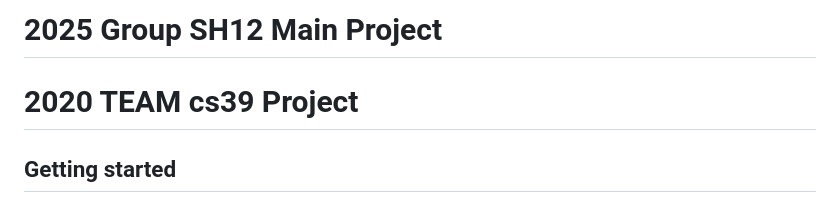
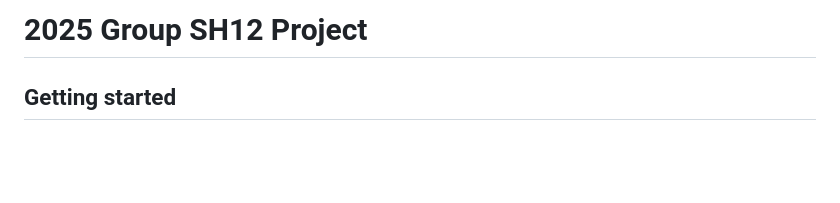
Before and after one commit to Archie-Henderson/Intelligence-Visualisation-Prototype, a Markdown page: README.md, the part around the change. Drawn GitHub-style; blank space fills up the shorter version.

Commit message:
Resolved Conflict

```diff
--- a/README.md
+++ b/README.md
@@ -1,7 +1,4 @@
-# 2025 Group SH12 Main Project
-
-# 2020 TEAM cs39 Project
-
+# 2025 Group SH12 Project
 
 ## Getting started
 
```
